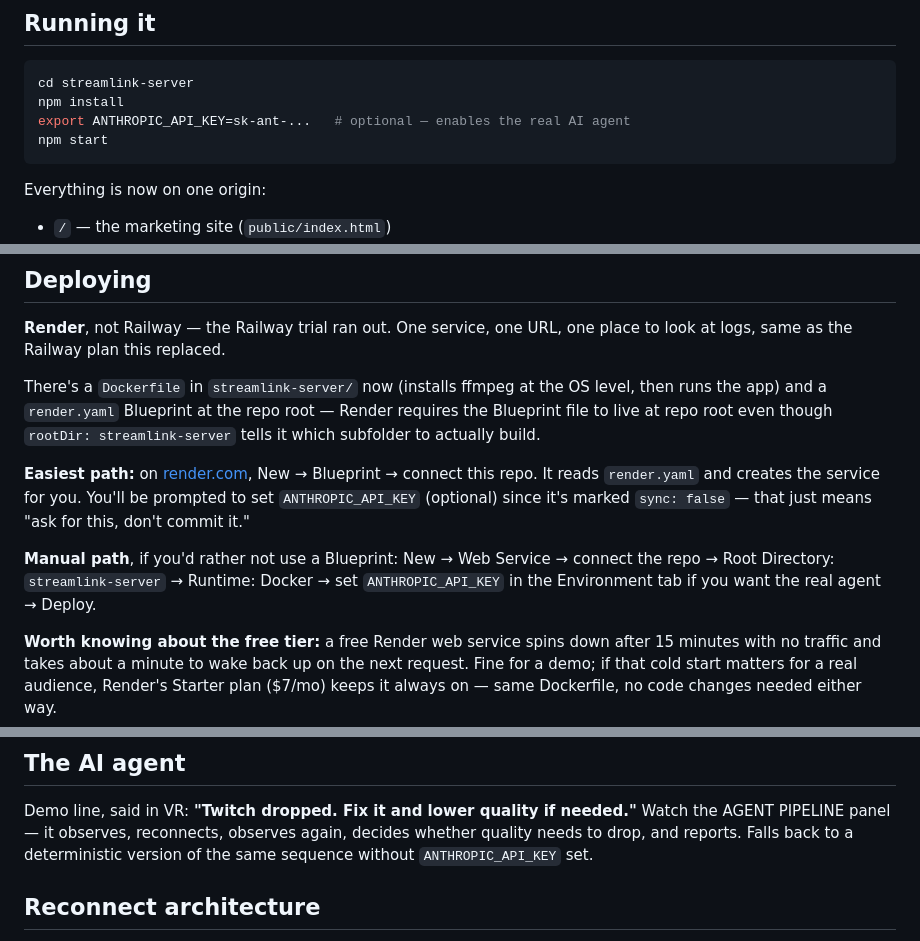
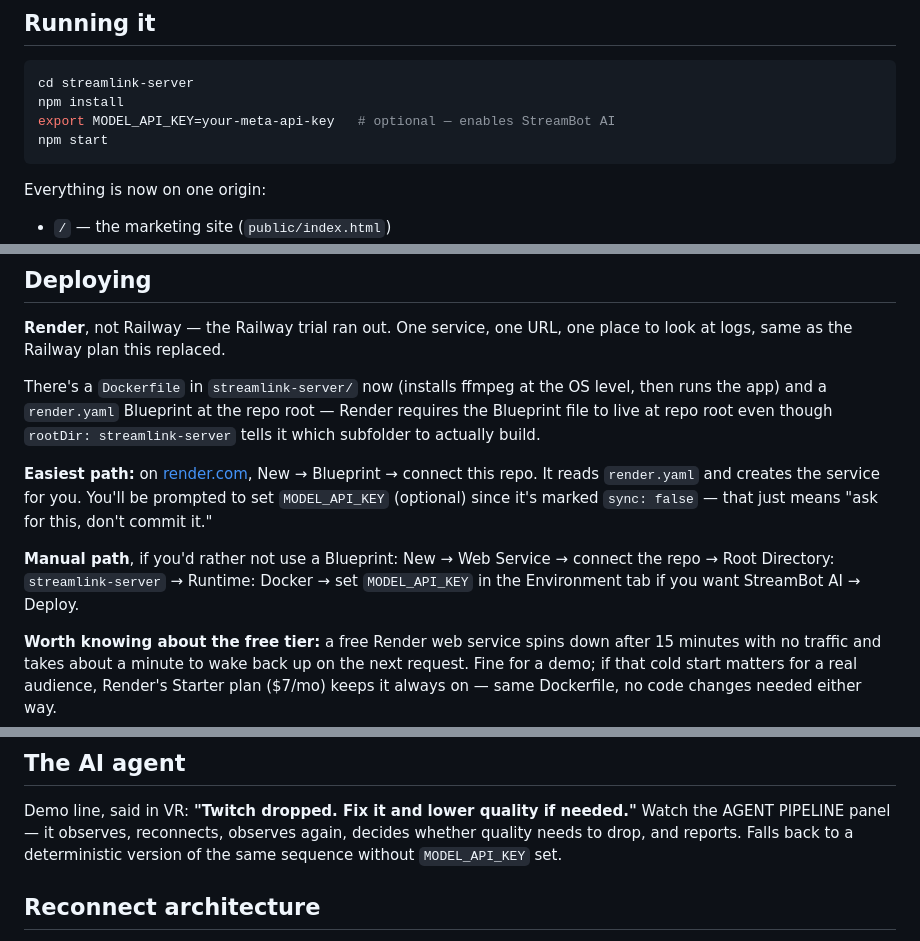
Before and after one commit to devshieldhq/Streamlink, a Markdown page: README.md, 3 parts joined by grey strips. GitHub-like rendering.

Commit message:
Update deployment guide for StreamBot Meta API key

````diff
--- a/README.md
+++ b/README.md
@@ -41,7 +41,7 @@ knowing if you ever see this pattern elsewhere.)
 ```bash
 cd streamlink-server
 npm install
-export ANTHROPIC_API_KEY=sk-ant-...   # optional — enables the real AI agent
+export MODEL_API_KEY=your-meta-api-key   # optional — enables StreamBot AI
 npm start
 ```
 
@@ -69,13 +69,12 @@ root — Render requires the Blueprint file to live at repo root even though
 
 **Easiest path:** on [render.com](https://render.com), New → Blueprint →
 connect this repo. It reads `render.yaml` and creates the service for you.
-You'll be prompted to set `ANTHROPIC_API_KEY` (optional) since it's marked
+You'll be prompted to set `MODEL_API_KEY` (optional) since it's marked
 `sync: false` — that just means "ask for this, don't commit it."
 
 **Manual path**, if you'd rather not use a Blueprint: New → Web Service →
 connect the repo → Root Directory: `streamlink-server` → Runtime: Docker
-→ set `ANTHROPIC_API_KEY` in the Environment tab if you want the real
-agent → Deploy.
+→ set `MODEL_API_KEY` in the Environment tab if you want StreamBot AI → Deploy.
 
 **Worth knowing about the free tier:** a free Render web service spins
 down after 15 minutes with no traffic and takes about a minute to wake
@@ -98,7 +97,7 @@ Demo line, said in VR: **"Twitch dropped. Fix it and lower quality if
 needed."** Watch the AGENT PIPELINE panel — it observes, reconnects,
 observes again, decides whether quality needs to drop, and reports. Falls
 back to a deterministic version of the same sequence without
-`ANTHROPIC_API_KEY` set.
+`MODEL_API_KEY` set.
 
 ## Reconnect architecture
 
````
